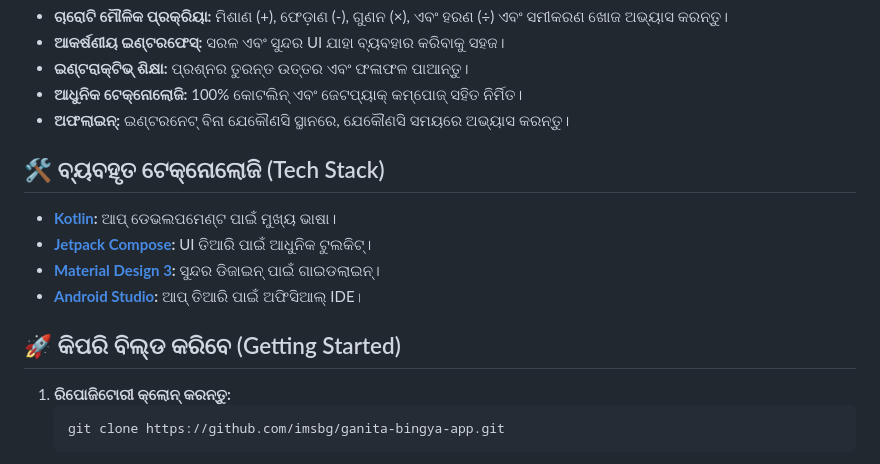
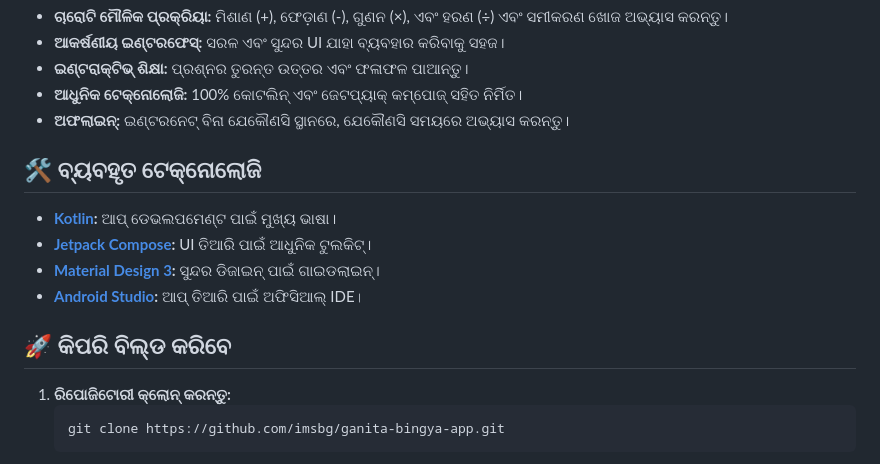
Before and after one commit to imsbg/Ganita-Bingya-App, a Markdown page: README.md, the part around the change. Rendered like a GitHub page.

````diff
--- a/README.md
+++ b/README.md
@@ -59,15 +59,14 @@
 - **ଆଧୁନିକ ଟେକ୍ନୋଲୋଜି:** 100% କୋଟଲିନ୍ ଏବଂ ଜେଟପ୍ୟାକ୍ କମ୍ପୋଜ୍ ସହିତ ନିର୍ମିତ।
 - **ଅଫଲାଇନ୍:** ଇଣ୍ଟରନେଟ୍ ବିନା ଯେକୌଣସି ସ୍ଥାନରେ, ଯେକୌଣସି ସମୟରେ ଅଭ୍ୟାସ କରନ୍ତୁ।
 
-## 🛠️ ବ୍ୟବହୃତ ଟେକ୍ନୋଲୋଜି (Tech Stack)
+## 🛠️ ବ୍ୟବହୃତ ଟେକ୍ନୋଲୋଜି
 
 - **[Kotlin](https://kotlinlang.org/):** ଆପ୍ ଡେଭଲପମେଣ୍ଟ ପାଇଁ ମୁଖ୍ୟ ଭାଷା।
 - **[Jetpack Compose](https://developer.android.com/jetpack/compose):** UI ତିଆରି ପାଇଁ ଆଧୁନିକ ଟୁଲକିଟ୍।
 - **[Material Design 3](https://m3.material.io/):** ସୁନ୍ଦର ଡିଜାଇନ୍ ପାଇଁ ଗାଇଡଲାଇନ୍।
 - **[Android Studio](https://developer.android.com/studio):** ଆପ୍ ତିଆରି ପାଇଁ ଅଫିସିଆଲ୍ IDE।
 
-## 🚀 କିପରି ବିଲ୍ଡ କରିବେ (Getting Started)
-
+## 🚀 କିପରି ବିଲ୍ଡ କରିବେ
 1.  **ରିପୋଜିଟୋରୀ କ୍ଲୋନ୍ କରନ୍ତୁ:**
     ```bash
     git clone https://github.com/imsbg/ganita-bingya-app.git
````
